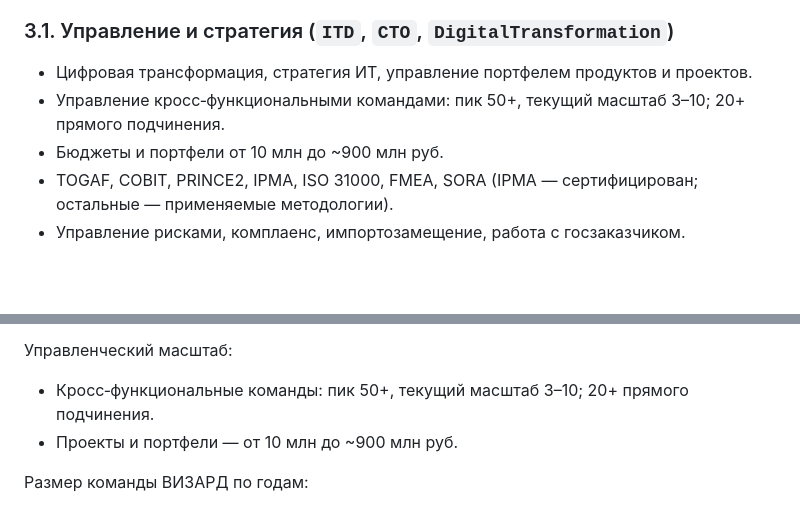
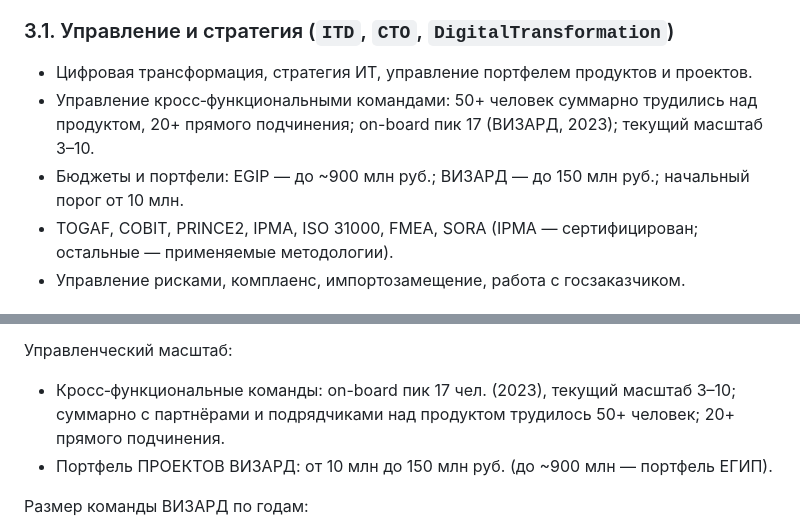
Before and after one commit to zubkovfpk/resume, a Markdown page: shared/master_profile_ru.md, 2 parts joined by grey strips. GitHub-like rendering; blank space fills up the shorter version.

Commit message:
v1.7.2: 50+ total/17 on-board; бюджеты ЕГИП ~900 vs ВИЗАРД ~150

```diff
--- a/shared/master_profile_ru.md
+++ b/shared/master_profile_ru.md
@@ -63,8 +63,8 @@
 ### 3.1. Управление и стратегия (`ITD`, `CTO`, `DigitalTransformation`)
 
 - Цифровая трансформация, стратегия ИТ, управление портфелем продуктов и проектов.
-- Управление кросс‑функциональными командами: пик 50+, текущий масштаб 3–10; 20+ прямого подчинения.
-- Бюджеты и портфели от 10 млн до ~900 млн руб.
+- Управление кросс‑функциональными командами: 50+ человек суммарно трудились над продуктом, 20+ прямого подчинения; on-board пик 17 (ВИЗАРД, 2023); текущий масштаб 3–10.
+- Бюджеты и портфели: EGIP — до ~900 млн руб.; ВИЗАРД — до 150 млн руб.; начальный порог от 10 млн.
 - TOGAF, COBIT, PRINCE2, IPMA, ISO 31000, FMEA, SORA (IPMA — сертифицирован; остальные — применяемые методологии).
 - Управление рисками, комплаенс, импортозамещение, работа с госзаказчиком.
 
@@ -234,8 +234,8 @@
 
 Управленческий масштаб:
 
-- Кросс‑функциональные команды: пик 50+, текущий масштаб 3–10; 20+ прямого подчинения.
-- Проекты и портфели — от 10 млн до ~900 млн руб.
+- Кросс‑функциональные команды: on-board пик 17 чел. (2023), текущий масштаб 3–10; суммарно с партнёрами и подрядчиками над продуктом трудилось 50+ человек; 20+ прямого подчинения.
+- Портфель ПРОЕКТОВ ВИЗАРД: от 10 млн до 150 млн руб. (до ~900 млн — портфель ЕГИП).
 
 Размер команды ВИЗАРД по годам:
 
```
